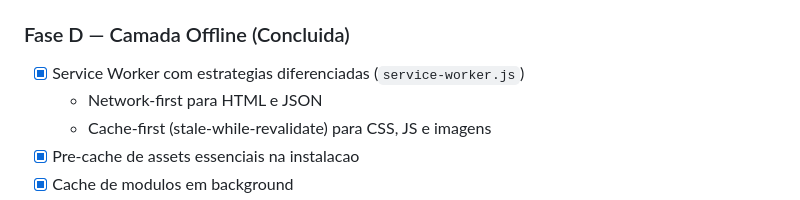
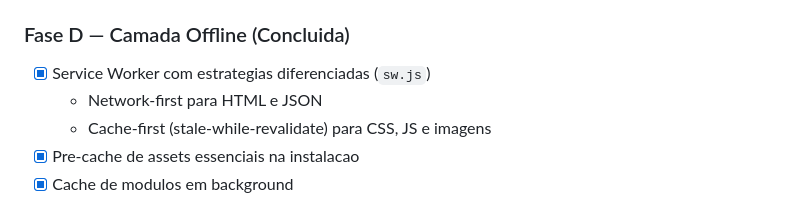
Before and after one commit to GregoryGSPinto/T4-Trilho40, a Markdown page: docs/ROADMAP.md, the part around the change. GitHub-like rendering.

```diff
--- a/docs/ROADMAP.md
+++ b/docs/ROADMAP.md
@@ -28,7 +28,7 @@
 
 ### Fase D — Camada Offline (Concluida)
 
-- [x] Service Worker com estrategias diferenciadas (`service-worker.js`)
+- [x] Service Worker com estrategias diferenciadas (`sw.js`)
   - Network-first para HTML e JSON
   - Cache-first (stale-while-revalidate) para CSS, JS e imagens
 - [x] Pre-cache de assets essenciais na instalacao
```
Also changed, not shown: docs/ARCHITECTURE.md (+6 -8 lines).
